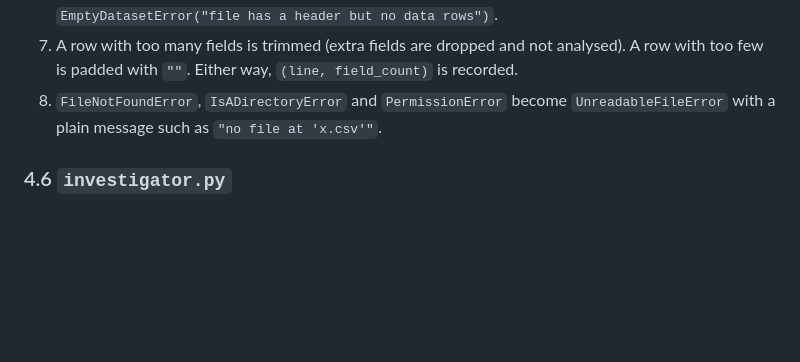
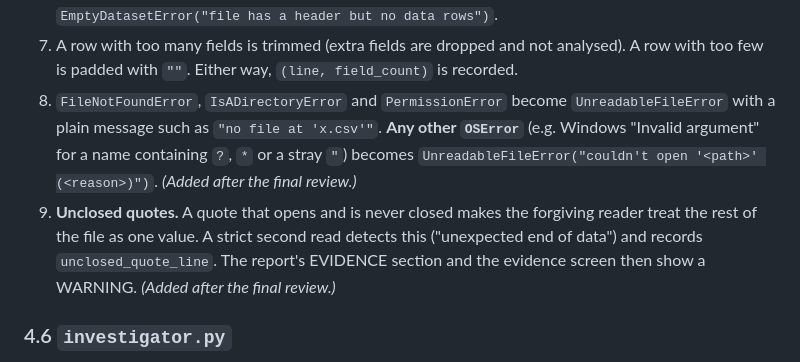
Before and after one commit to prajwalbankar/Python-Data-Detective, a Markdown page: docs/2026-10-26-python-data-detective-design.md, the part around the change. Rendered like a GitHub page; blank space fills up the shorter version.

Commit message:
docs: update spec and showcase for the review fixes
Co-Authored-By: Claude Opus 5.5 <noreply@anthropic.com>

```diff
--- a/docs/2026-10-26-python-data-detective-design.md
+++ b/docs/2026-10-26-python-data-detective-design.md
@@ -123,7 +123,8 @@ Builds itself from a path and raises a `DatasetError` subclass if the file can't
 5. Skip blank rows (`continue`) and count them. The first non-blank row is the header.
 6. No header: raise `EmptyDatasetError("file is empty")`. A header but no data rows: raise `EmptyDatasetError("file has a header but no data rows")`.
 7. A row with too many fields is trimmed (extra fields are dropped and not analysed). A row with too few is padded with `""`. Either way, `(line, field_count)` is recorded.
-8. `FileNotFoundError`, `IsADirectoryError` and `PermissionError` become `UnreadableFileError` with a plain message such as `"no file at 'x.csv'"`.
+8. `FileNotFoundError`, `IsADirectoryError` and `PermissionError` become `UnreadableFileError` with a plain message such as `"no file at 'x.csv'"`. **Any other `OSError`** (e.g. Windows "Invalid argument" for a name containing `?`, `*` or a stray `"`) becomes `UnreadableFileError("couldn't open '<path>' (<reason>)")`. *(Added after the final review.)*
+9. **Unclosed quotes.** A quote that opens and is never closed makes the forgiving reader treat the rest of the file as one value. A strict second read detects this ("unexpected end of data") and records `unclosed_quote_line`. The report's EVIDENCE section and the evidence screen then show a WARNING. *(Added after the final review.)*
 
 ### 4.6 `investigator.py`
 
```
Also changed, not shown: README.md (+5 -4 lines).
